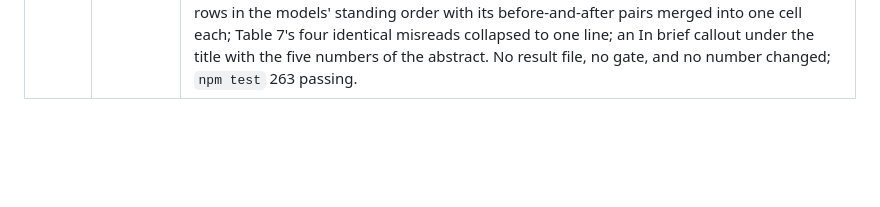
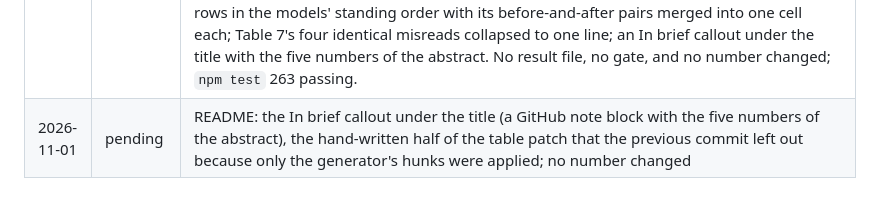
Before and after one commit to jamesrosing/your-procedure-is-denied, a Markdown page: NEW-WORK.md, the part around the change. Rendered like a GitHub page; blank space fills up the shorter version.

```diff
--- a/NEW-WORK.md
+++ b/NEW-WORK.md
@@ -185,3 +185,4 @@ Every commit made during the event, oldest first. A commit's hash is recorded by
 | 2026-11-01 | d5c6001 | Viewer, the pager, step three of the mobile plan (`build/viewer/`): under 900 px the three panels sit side by side in a strip that snaps one panel at a time, so record, rules, appeal keep the left-to-right order the narration reads them in; three buttons above the strip name the panel in view and page to one (`renderPager`, from the strip's scroll offset), and the replay's own scroll-into-view calls page the strip to where something just happened: an opened entry pages to the chart, a new sentence to the draft. Each list scrolls inside 56 dvh. `check-viewer.ts` pages to the draft from the third dot on the phone and the dot follows. README 2.8 states the phone mode in one paragraph; ACCESSIBILITY.md adds a section on it. Asset links v40; 263 tests |
 | 2026-11-01 | 74c5646 | Video plan for the author's third script (`assets/video/WALKTHROUGH.md`, `narration.srt`), written after a reviewer's note on the first cut: the synthetic denial letter for case-025 fills the frame at 0:00 while the author says who he is; the case at 0:25; Play at 0:45 at half speed so the sentences are still stamping when the picture zooms 1.7x on the draft panel at 1:05 and PASS lands in the zoomed frame; the gate refused by hand at 1:20; the decline at 1:30; the scoreboard at 1:45 zoomed on the table with the headline numbers as on-screen captions at the words they are spoken (9 runs and 45 to 50 of 50; 0 fabricated quotes in any sentence and under $1 a run; 9,518 injected and all 5,824 hard ones caught); the writ at 2:15 scrolled to the payer's reason, the footnotes, and the signature line; an end card at 2:35 with the repository, the demo, the DOI, and litmus-gate on npm; the cut ends at 2:55 and there is no terminal clip. 420 words, 34 cues on the planned times. The sourced-numbers section states where the spoken line and the record differ (the coverage index answers when the policy last changed, not which version was in force; no fabricated quote in any sentence, two in evidence items on declined drafts; the spike-in caught every hard corruption and by design none of the collisions or negation changes). The picture is recorded headlessly to the plan, then again to the recorded voice's word times, with the captions burned in |
 | 2026-11-01 | 9e166bb | README results tables, for the reader (`build/scripts/build-log.ts`): Table 1 split into a headline table (agreed with its interval, false pass, fabricated quotes, care defended, cost) and a detail table of the same nine runs (blocked, missed, failed, sentences verified, citation precision, entries read, latency), so neither scrolls sideways on GitHub; the terms the tables share defined once in a reading note before Table 1 and each caption cut to one sentence; model names short in cells (Spark 1.3, Wonder 1.0, Spark Open, defined in the note) with full ids kept in prose; numeric columns right-aligned and counts held on one line; Table 5 rows in the models' standing order with its before-and-after pairs merged into one cell each; Table 7's four identical misreads collapsed to one line; an In brief callout under the title with the five numbers of the abstract. No result file, no gate, and no number changed; `npm test` 263 passing. |
+| 2026-11-01 | pending | README: the In brief callout under the title (a GitHub note block with the five numbers of the abstract), the hand-written half of the table patch that the previous commit left out because only the generator's hunks were applied; no number changed |
```
Also changed, not shown: BUILD-LOG.md (+9 -1 lines), README.md (+4 -1 lines).
